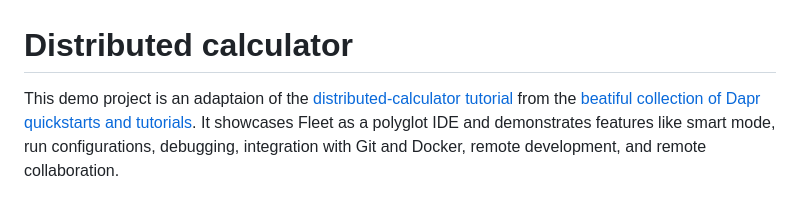
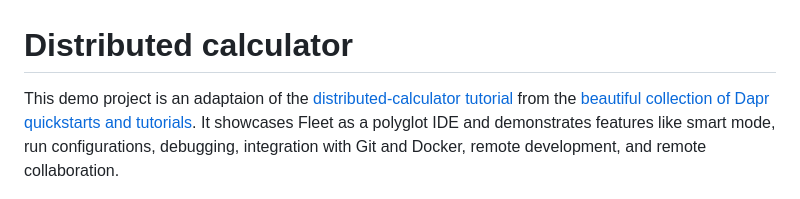
Before and after one commit to bravit/distributed-calculator, a Markdown page: README.md, the part around the change. GitHub-like rendering.

Commit message:
fix typo

```diff
--- a/README.md
+++ b/README.md
@@ -1,6 +1,6 @@
 # Distributed calculator
 
-This demo project is an adaptaion of the [distributed-calculator tutorial](https://github.com/dapr/quickstarts/blob/master/tutorials/distributed-calculator) from the [beatiful collection of Dapr quickstarts and tutorials](https://github.com/dapr/quickstarts). It showcases Fleet as a polyglot IDE and demonstrates features like smart mode, run configurations, debugging, integration with Git and Docker, remote development, and remote collaboration.
+This demo project is an adaptaion of the [distributed-calculator tutorial](https://github.com/dapr/quickstarts/blob/master/tutorials/distributed-calculator) from the [beautiful collection of Dapr quickstarts and tutorials](https://github.com/dapr/quickstarts). It showcases Fleet as a polyglot IDE and demonstrates features like smart mode, run configurations, debugging, integration with Git and Docker, remote development, and remote collaboration.
 
 ![Calculator Screenshot](./img/calculator-screenshot.png)
 
```
